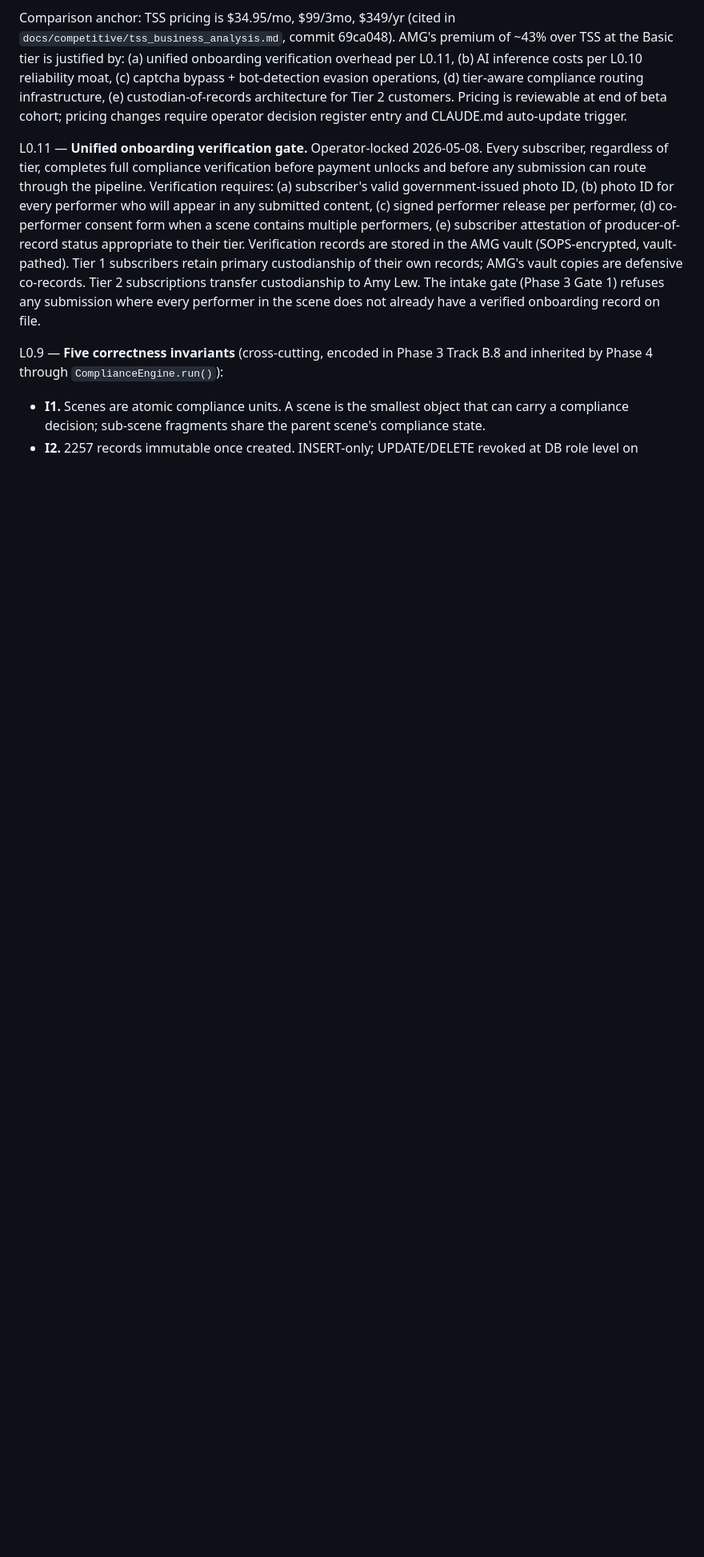
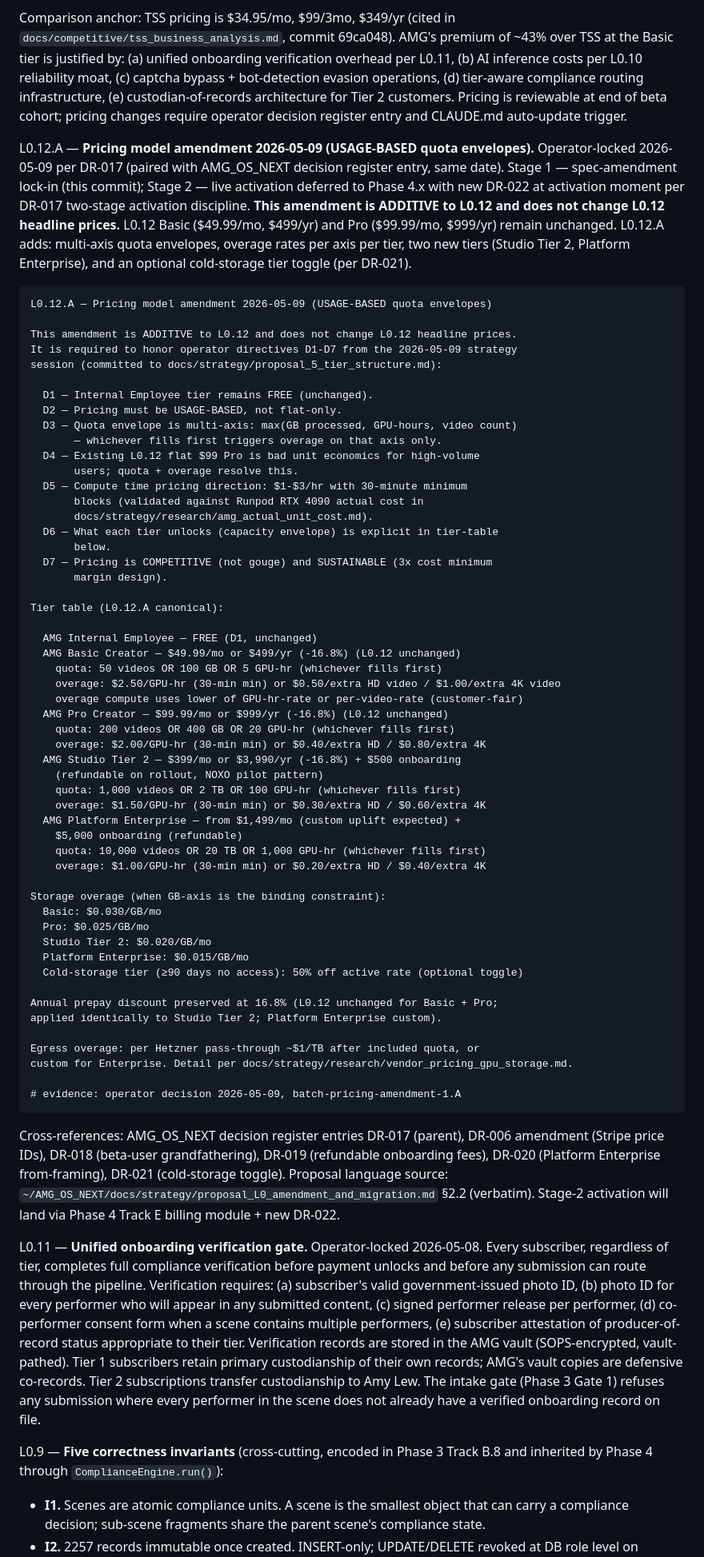
Before and after one commit to marioarivera8-max/AMG-OS, a Markdown page: docs/AMG_OS_NEXT_PHASE_4_BUILD_GUIDE.md, the part around the change. Shown at 80% size. Rendered like a GitHub page; blank space fills up the shorter version.

Commit message:
docs(strategy): L0.12.A spec amendment (paired with AMG_OS_NEXT DR-017/018/019/020/021)
Apply L0.12.A pricing-model amendment to Phase 4 build guide §0 (Preamble —
locked decisions). Verbatim language from
~/AMG_OS_NEXT/docs/strategy/proposal_L0_amendment_and_migration.md §2.2.

L0.12.A is ADDITIVE to L0.12: existing $49.99 Basic / $99.99 Pro headline
prices unchanged. Adds multi-axis quota envelopes (max of GB processed,
GPU-hours, video count — whichever fills first), overage rates per axis
per tier, two new tiers (Studio Tier 2 at $399/mo + $500 refundable
onboarding; Platform Enterprise from $1,499/mo + $5,000 refundable
onboarding with custom uplift expected), and an optional cold-storage tier
toggle (50% off active GB rate after 90 days no-access).

This is Stage 1 of a two-stage activation per AMG_OS_NEXT DR-017:
- Stage 1 (this commit): spec lock-in + decision register entries; no
  customer billing changes.
- Stage 2 (Phase 4.x): Stripe price IDs created live, Track E billing
  module wired for multi-axis quotas + overage, first paying customer
  onboarded; new DR-022 at activation moment.

Pattern matches DR-008 (adapter contract tuning deferral) and DR-009
(Wise/USDC payouts deferral).

Paired with: ~/AMG_OS_NEXT commit "docs(strategy): land DR-017/018/019/020/021
+ DR-006 amendment (L0.12.A pricing locked, Stage 1)".

Cross-references: AMG_OS_NEXT decision register DR-017 (parent), DR-006
amendment (Stripe price IDs delta), DR-018 (grandfathering), DR-019
(refundable onboarding), DR-020 (Enterprise from-framing), DR-021
(cold-storage toggle). Source language:
AMG_OS_NEXT/docs/strategy/proposal_L0_amendment_and_migration.md §2.2.

Co-authored-by: Cursor <cursoragent@cursor.com>

````diff
--- a/docs/AMG_OS_NEXT_PHASE_4_BUILD_GUIDE.md
+++ b/docs/AMG_OS_NEXT_PHASE_4_BUILD_GUIDE.md
@@ -45,6 +45,66 @@ L0.12 — **AMG individual_subscriber pricing band locked at premium positioning
 - AMG Studio Tier 2: **custom enterprise pricing** (per L0.5; full-service distribution with custodian)
 
 Comparison anchor: TSS pricing is $34.95/mo, $99/3mo, $349/yr (cited in `docs/competitive/tss_business_analysis.md`, commit 69ca048). AMG's premium of ~43% over TSS at the Basic tier is justified by: (a) unified onboarding verification overhead per L0.11, (b) AI inference costs per L0.10 reliability moat, (c) captcha bypass + bot-detection evasion operations, (d) tier-aware compliance routing infrastructure, (e) custodian-of-records architecture for Tier 2 customers. Pricing is reviewable at end of beta cohort; pricing changes require operator decision register entry and CLAUDE.md auto-update trigger.
+
+L0.12.A — **Pricing model amendment 2026-05-09 (USAGE-BASED quota envelopes).** Operator-locked 2026-05-09 per DR-017 (paired with AMG_OS_NEXT decision register entry, same date). Stage 1 — spec-amendment lock-in (this commit); Stage 2 — live activation deferred to Phase 4.x with new DR-022 at activation moment per DR-017 two-stage activation discipline. **This amendment is ADDITIVE to L0.12 and does not change L0.12 headline prices.** L0.12 Basic ($49.99/mo, $499/yr) and Pro ($99.99/mo, $999/yr) remain unchanged. L0.12.A adds: multi-axis quota envelopes, overage rates per axis per tier, two new tiers (Studio Tier 2, Platform Enterprise), and an optional cold-storage tier toggle (per DR-021).
+
+```
+L0.12.A — Pricing model amendment 2026-05-09 (USAGE-BASED quota envelopes)
+
+This amendment is ADDITIVE to L0.12 and does not change L0.12 headline prices.
+It is required to honor operator directives D1-D7 from the 2026-05-09 strategy
+session (committed to docs/strategy/proposal_5_tier_structure.md):
+
+  D1 — Internal Employee tier remains FREE (unchanged).
+  D2 — Pricing must be USAGE-BASED, not flat-only.
+  D3 — Quota envelope is multi-axis: max(GB processed, GPU-hours, video count)
+       — whichever fills first triggers overage on that axis only.
+  D4 — Existing L0.12 flat $99 Pro is bad unit economics for high-volume
+       users; quota + overage resolve this.
+  D5 — Compute time pricing direction: $1-$3/hr with 30-minute minimum
+       blocks (validated against Runpod RTX 4090 actual cost in
+       docs/strategy/research/amg_actual_unit_cost.md).
+  D6 — What each tier unlocks (capacity envelope) is explicit in tier-table
+       below.
+  D7 — Pricing is COMPETITIVE (not gouge) and SUSTAINABLE (3x cost minimum
+       margin design).
+
+Tier table (L0.12.A canonical):
+
+  AMG Internal Employee — FREE (D1, unchanged)
+  AMG Basic Creator — $49.99/mo or $499/yr (-16.8%) (L0.12 unchanged)
+    quota: 50 videos OR 100 GB OR 5 GPU-hr (whichever fills first)
+    overage: $2.50/GPU-hr (30-min min) or $0.50/extra HD video / $1.00/extra 4K video
+    overage compute uses lower of GPU-hr-rate or per-video-rate (customer-fair)
+  AMG Pro Creator — $99.99/mo or $999/yr (-16.8%) (L0.12 unchanged)
+    quota: 200 videos OR 400 GB OR 20 GPU-hr (whichever fills first)
+    overage: $2.00/GPU-hr (30-min min) or $0.40/extra HD / $0.80/extra 4K
+  AMG Studio Tier 2 — $399/mo or $3,990/yr (-16.8%) + $500 onboarding
+    (refundable on rollout, NOXO pilot pattern)
+    quota: 1,000 videos OR 2 TB OR 100 GPU-hr (whichever fills first)
+    overage: $1.50/GPU-hr (30-min min) or $0.30/extra HD / $0.60/extra 4K
+  AMG Platform Enterprise — from $1,499/mo (custom uplift expected) +
+    $5,000 onboarding (refundable)
+    quota: 10,000 videos OR 20 TB OR 1,000 GPU-hr (whichever fills first)
+    overage: $1.00/GPU-hr (30-min min) or $0.20/extra HD / $0.40/extra 4K
+
+Storage overage (when GB-axis is the binding constraint):
+  Basic: $0.030/GB/mo
+  Pro: $0.025/GB/mo
+  Studio Tier 2: $0.020/GB/mo
+  Platform Enterprise: $0.015/GB/mo
+  Cold-storage tier (≥90 days no access): 50% off active rate (optional toggle)
+
+Annual prepay discount preserved at 16.8% (L0.12 unchanged for Basic + Pro;
+applied identically to Studio Tier 2; Platform Enterprise custom).
+
+Egress overage: per Hetzner pass-through ~$1/TB after included quota, or
+custom for Enterprise. Detail per docs/strategy/research/vendor_pricing_gpu_storage.md.
+
+# evidence: operator decision 2026-05-09, batch-pricing-amendment-1.A
+```
+
+Cross-references: AMG_OS_NEXT decision register entries DR-017 (parent), DR-006 amendment (Stripe price IDs), DR-018 (beta-user grandfathering), DR-019 (refundable onboarding fees), DR-020 (Platform Enterprise from-framing), DR-021 (cold-storage toggle). Proposal language source: `~/AMG_OS_NEXT/docs/strategy/proposal_L0_amendment_and_migration.md` §2.2 (verbatim). Stage-2 activation will land via Phase 4 Track E billing module + new DR-022.
 
 L0.11 — **Unified onboarding verification gate.** Operator-locked 2026-05-08. Every subscriber, regardless of tier, completes full compliance verification before payment unlocks and before any submission can route through the pipeline. Verification requires: (a) subscriber's valid government-issued photo ID, (b) photo ID for every performer who will appear in any submitted content, (c) signed performer release per performer, (d) co-performer consent form when a scene contains multiple performers, (e) subscriber attestation of producer-of-record status appropriate to their tier. Verification records are stored in the AMG vault (SOPS-encrypted, vault-pathed). Tier 1 subscribers retain primary custodianship of their own records; AMG's vault copies are defensive co-records. Tier 2 subscriptions transfer custodianship to Amy Lew. The intake gate (Phase 3 Gate 1) refuses any submission where every performer in the scene does not already have a verified onboarding record on file.
 
````
